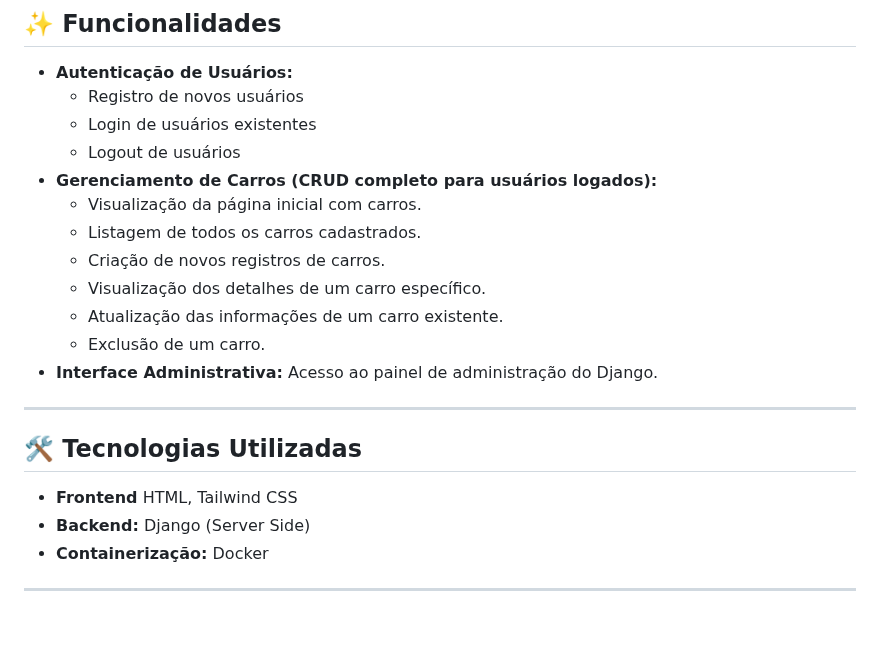
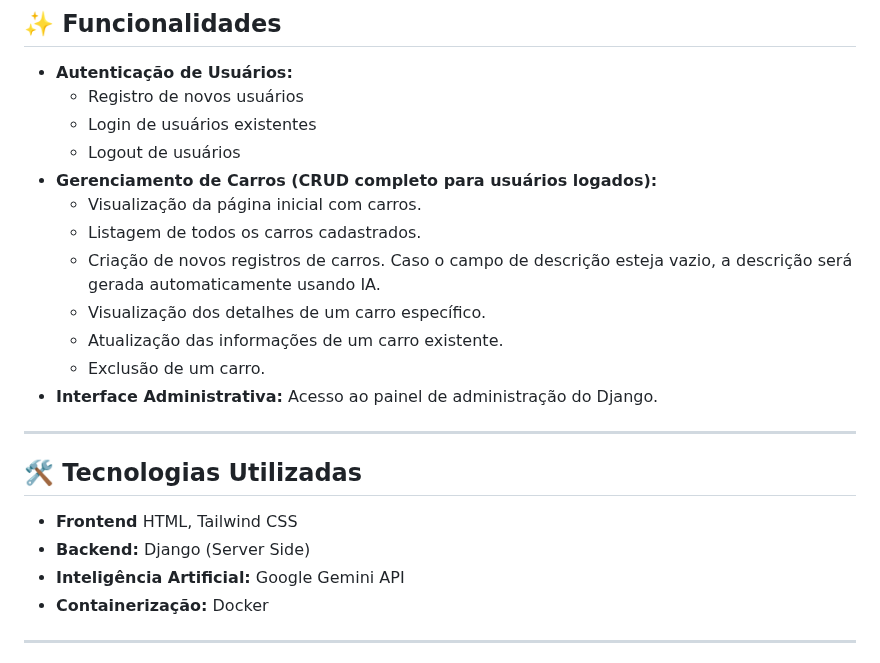
Before and after one commit to italoruann/carros-crud, a Markdown page: README.md, the part around the change. GitHub-like rendering; blank space fills up the shorter version.

```diff
--- a/README.md
+++ b/README.md
@@ -21,7 +21,7 @@ Este é um projeto Django Full Stack (Server Side) para gerenciamento de carros,
 * **Gerenciamento de Carros (CRUD completo para usuários logados):**
     * Visualização da página inicial com carros.
     * Listagem de todos os carros cadastrados.
-    * Criação de novos registros de carros.
+    * Criação de novos registros de carros. Caso o campo de descrição esteja vazio, a descrição será gerada automaticamente usando IA.
     * Visualização dos detalhes de um carro específico.
     * Atualização das informações de um carro existente.
     * Exclusão de um carro.
@@ -33,6 +33,7 @@ Este é um projeto Django Full Stack (Server Side) para gerenciamento de carros,
 
 * **Frontend** HTML, Tailwind CSS
 * **Backend:** Django (Server Side)
+* **Inteligência Artificial:** Google Gemini API
 * **Containerização:** Docker
 
 ---
```
